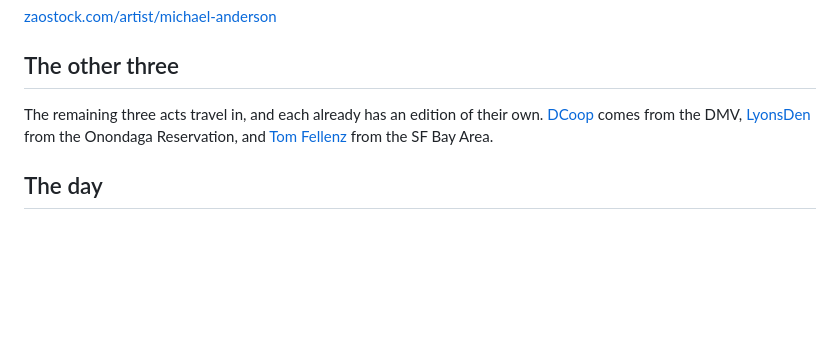
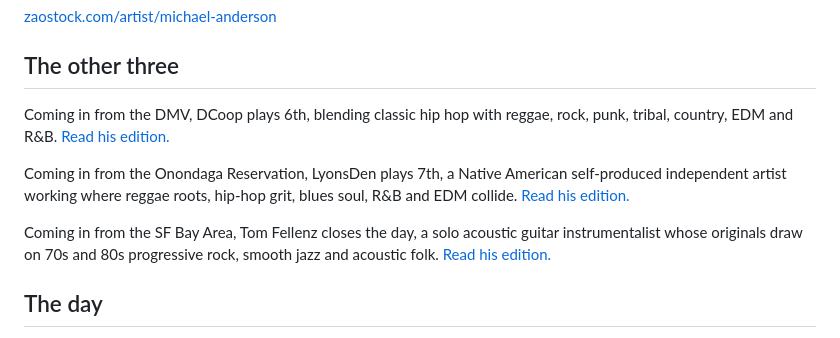
Before and after one commit to bettercallzaal/zaoonparagraph, a Markdown page: drafts/zaostock/2026-09-25-day-268-maine-five.md, the part around the change. Drawn GitHub-style; blank space fills up the shorter version.

Commit message:
drafts: the other three lead with where they travel from, each linked
Zaal: "lets give the url link to each of the 3 newsletters for the artists
before and say coming in from xyz place as the beginging of the parargraph".

Each of the three now opens on where they come in from, carries one line of
what they play, and links its own published edition rather than burying the
link in the artist's name.

Co-Authored-By: Claude Opus 5 (1M context) <noreply@anthropic.com>

```diff
--- a/drafts/zaostock/2026-09-25-day-268-maine-five.md
+++ b/drafts/zaostock/2026-09-25-day-268-maine-five.md
@@ -78,7 +78,11 @@ In his own words: "I find it very important to connect with my audience."
 
 ## The other three
 
-The remaining three acts travel in, and each already has an edition of their own. [DCoop](https://paragraph.com/@thezao/year-of-the-zabal-day-258) comes from the DMV, [LyonsDen](https://paragraph.com/@thezao/year-of-the-zabal-day-259-1) from the Onondaga Reservation, and [Tom Fellenz](https://paragraph.com/@thezao/year-of-the-zabal-day-260) from the SF Bay Area.
+Coming in from the DMV, DCoop plays 6th, blending classic hip hop with reggae, rock, punk, tribal, country, EDM and R&B. [Read his edition.](https://paragraph.com/@thezao/year-of-the-zabal-day-258)
+
+Coming in from the Onondaga Reservation, LyonsDen plays 7th, a Native American self-produced independent artist working where reggae roots, hip-hop grit, blues soul, R&B and EDM collide. [Read his edition.](https://paragraph.com/@thezao/year-of-the-zabal-day-259-1)
+
+Coming in from the SF Bay Area, Tom Fellenz closes the day, a solo acoustic guitar instrumentalist whose originals draw on 70s and 80s progressive rock, smooth jazz and acoustic folk. [Read his edition.](https://paragraph.com/@thezao/year-of-the-zabal-day-260)
 
 ## The day
 
```
